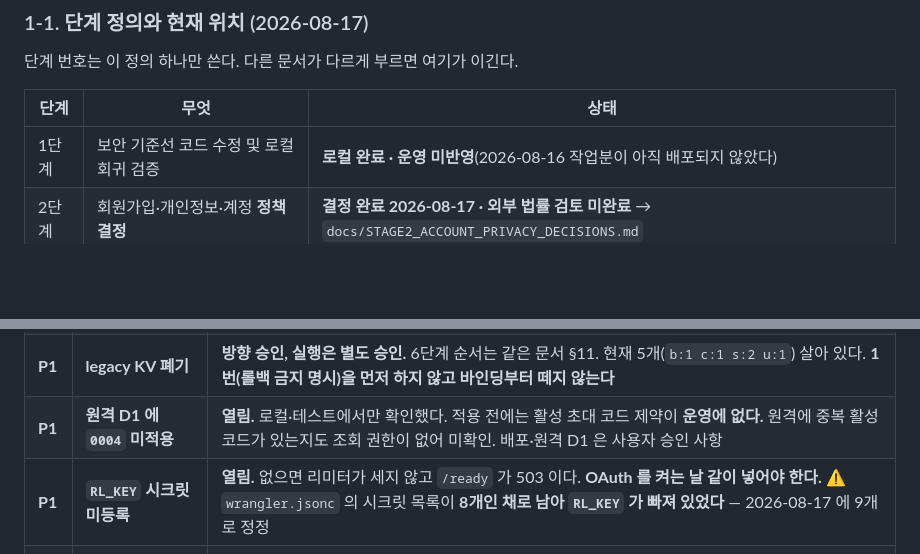
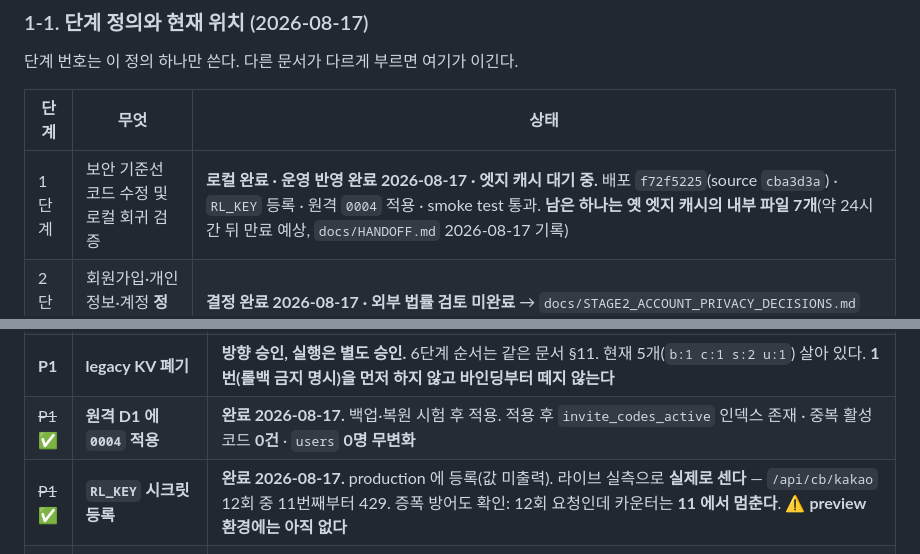
Before and after one commit to bu202/shhh-app, a Markdown page: CLAUDE.md, 2 parts joined by grey strips. Drawn GitHub-style; blank space fills up the shorter version.

```diff
--- a/CLAUDE.md
+++ b/CLAUDE.md
@@ -18,7 +18,7 @@
 
 | 단계 | 무엇 | 상태 |
 |---|---|---|
-| 1단계 | 보안 기준선 코드 수정 및 로컬 회귀 검증 | **로컬 완료 · 운영 미반영**(2026-08-16 작업분이 아직 배포되지 않았다) |
+| 1단계 | 보안 기준선 코드 수정 및 로컬 회귀 검증 | **로컬 완료 · 운영 반영 완료 2026-08-17 · 엣지 캐시 대기 중.** 배포 `f72f5225`(source `cba3d3a`) · `RL_KEY` 등록 · 원격 `0004` 적용 · smoke test 통과. **남은 하나는 옛 엣지 캐시의 내부 파일 7개**(약 24시간 뒤 만료 예상, `docs/HANDOFF.md` 2026-08-17 기록) |
 | 2단계 | 회원가입·개인정보·계정 **정책 결정** | **결정 완료 2026-08-17 · 외부 법률 검토 미완료** → `docs/STAGE2_ACCOUNT_PRIVACY_DECISIONS.md` |
 | 3단계 | 회원가입·보안·삭제·복원 **기술 상세 설계** | **완료 2026-08-17(5판)** → `docs/STAGE3_SIGNUP_SECURITY_DESIGN.md` |
 | 4단계 | **코드·DB·테스트 구현** | **미착수.** 코드 0줄 |
@@ -116,8 +116,8 @@ Claude가 자율적으로 할 수 있는 일:
 | **P1** | **`privacy.html` 불일치 8건** | **열림.** 특히 `:126-127` 이 "로그인하면 동의한 것으로 본다"고 하는데 **게이트 화면에 방침 링크가 없다**(`js/auth.js:501-532` · `css/style.css:223` 이 푸터를 가린다). 목록은 같은 문서 §14. 고치는 시점은 **가입 화면 구현과 같은 변경 단위** |
 | **P1** | **복원이 탈퇴 계정을 되살린다 — 쓰기뿐 아니라 읽기까지** | **열림.** D1 Time Travel 은 끌 수 없고 운영자가 `restore` 를 실행할 수 있다. 복원하면 삭제된 계정·단어장·친구 관계가 돌아오고 `privacy.html:73` 의 "그 자리에서 사라집니다"가 그 순간 거짓이 된다. ⚠️ **5판에서 더 나쁜 것이 드러났다** — 4판 설계는 복원 중 `GET /api/book`·`/api/me`·`/api/friends/:id/book` 을 **허용**하고 있었다("DB 를 안 쓴다"는 이유). 재삭제 전까지 **되살아난 탈퇴자의 단어장이 그대로 읽히고 세션까지 부활한다**(위협 36 · Critical). **주 D1 복원은 운영상 금지**이고 해제 조건이 **4개에서 8개로 늘었다**(설계서 **§10-8-0**) — `restore_closed` 3상태(§10-7) · **`user-data drain`**(읽기 포함) · **옛 배포 차단 D1~D12**(§10-8-1) · **ledger 제자리 restore 폐지**(§10-6-0, 게이트·epoch·lease 가 함께 과거로 간다 — 위협 37) 전부 필요하다. 설계만이고 **구현은 0줄**. ⚠️ **deletion lease 0건은 전역 정지의 증거가 아니다**(§10-9-6) |
 | **P1** | **legacy KV 폐기** | **방향 승인, 실행은 별도 승인.** 6단계 순서는 같은 문서 §11. 현재 5개(`b:1 c:1 s:2 u:1`) 살아 있다. **1번(롤백 금지 명시)을 먼저 하지 않고 바인딩부터 떼지 않는다** |
-| **P1** | **원격 D1 에 `0004` 미적용** | **열림.** 로컬·테스트에서만 확인했다. 적용 전에는 활성 초대 코드 제약이 **운영에 없다.** 원격에 중복 활성 코드가 있는지도 조회 권한이 없어 미확인. 배포·원격 D1 은 사용자 승인 사항 |
-| **P1** | **`RL_KEY` 시크릿 미등록** | **열림.** 없으면 리미터가 세지 않고 `/ready` 가 503 이다. **OAuth 를 켜는 날 같이 넣어야 한다.** ⚠️ `wrangler.jsonc` 의 시크릿 목록이 **8개인 채로 남아 `RL_KEY` 가 빠져 있었다** — 2026-08-17 에 9개로 정정 |
+| ~~P1~~ ✅ | **원격 D1 에 `0004` 적용** | **완료 2026-08-17.** 백업·복원 시험 후 적용. 적용 후 `invite_codes_active` 인덱스 존재 · 중복 활성 코드 **0건** · `users` **0명 무변화** |
+| ~~P1~~ ✅ | **`RL_KEY` 시크릿 등록** | **완료 2026-08-17.** production 에 등록(값 미출력). 라이브 실측으로 **실제로 센다** — `/api/cb/kakao` 12회 중 11번째부터 429. 증폭 방어도 확인: 12회 요청인데 카운터는 **11 에서 멈춘다**. ⚠️ **preview 환경에는 아직 없다** |
 | **P1** | **보유기간을 약속했는데 지우는 사람이 없다** | **열림(설계 완료·구현 0줄).** 세션·`rate_limits` 정리가 **다음 로그인**에만 붙어 있어(`worker/index.js:256-261`) 아무도 로그인하지 않으면 영원히 남는다. 삭제 표식·소비 표식도 같은 무늬다. **정리 전용 Scheduled Worker** 를 4단계에서 만든다(설계서 §10-5-2 · 위협 38). Cron 은 **무료 계정당 5개**, CPU **10ms** 제약 |
 | **P1** | **가입 정보가 제공자 URL 을 평문으로 지나간다** | **열림(설계 완료·구현 0줄).** `makeState()` 는 **서명일 뿐 암호화가 아니다**(`b64u` 는 인코딩). 4판 설계는 그 자리에 약관 수락·연령 진술·행위 시각을 넣게 되어 있었고, 그 값은 카카오·네이버·구글 로그와 브라우저 기록을 **읽을 수 있는 상태로** 지나간다. 5판에서 **AES-GCM(AEAD) + 전용 `SIGNUP_STATE_KEY`** 로 바꿨다(설계서 §5-4). 소비 표식도 단순 SHA-256 → **`TOMBSTONE_KEY` HMAC**(§5-3-5). **법적 판단은 하지 않았다** — 법률 자료 `L15` |
 
```
Also changed, not shown: docs/HANDOFF.md (+58 -0 lines).
